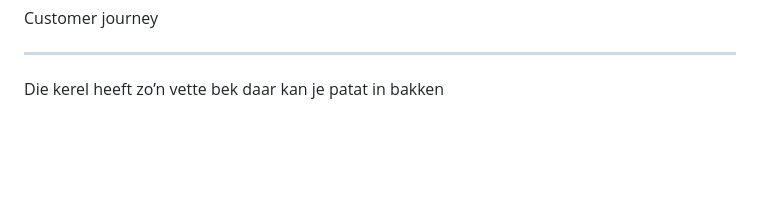
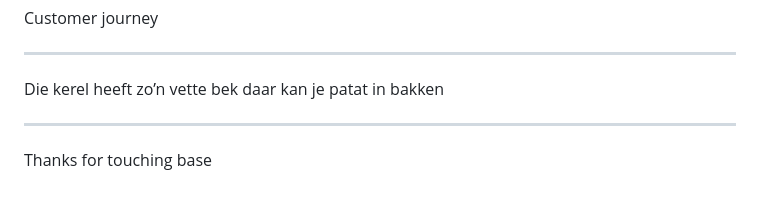
Before and after one commit to iMerijn/iMerijn.github.io, a Markdown page: quotes/quotes.md, the part around the change. Rendered like a GitHub page; blank space fills up the shorter version.

Commit message:
Voeg goedgekeurde quote toe: "Thanks for touching base"

```diff
--- a/quotes/quotes.md
+++ b/quotes/quotes.md
@@ -240,3 +240,7 @@ Customer journey
 ---
 
 Die kerel heeft zo’n vette bek daar kan je patat in bakken
+
+---
+
+Thanks for touching base
```
